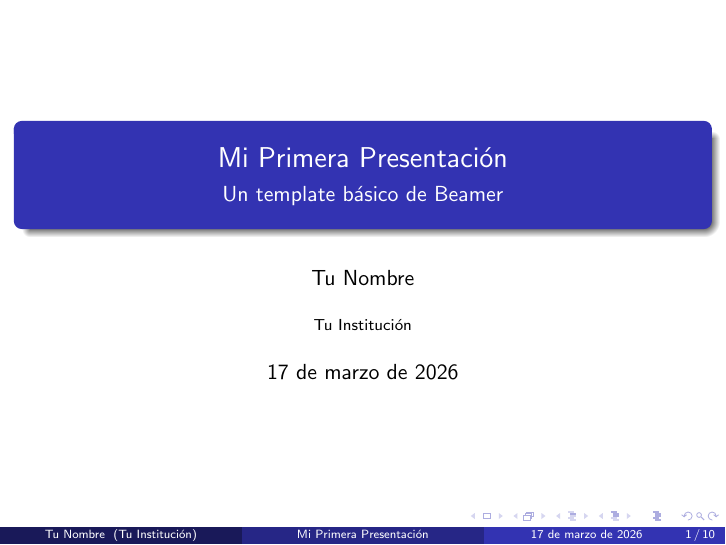
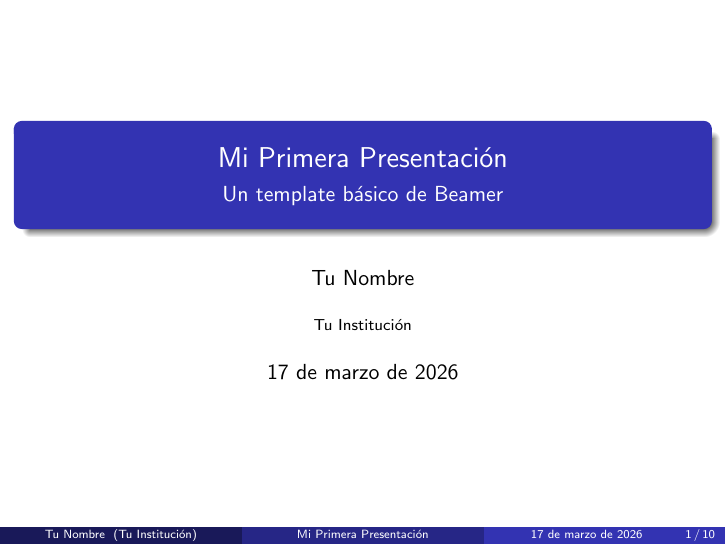
Before and after one commit to agusottaviano/Presentacion, LaTeX slides (template_beamer.tex): page 1 of 10. Compiled offline with pdfLaTeX.

Commit message:
Eliminé barra interactiva

```diff
--- a/template_beamer.tex
+++ b/template_beamer.tex
@@ -9,6 +9,9 @@
 % === TEMA Y COLORES ===
 \usetheme{Madrid}           % Otros: Antibes, Bergen, Berlin, CambridgeUS, Copenhagen, etc.
 \usecolortheme{default}     % Otros: albatross, beaver, beetle, crane, dolphin, dove, etc.
+
+% === ELIMINAR BARRA DE NAVEGACIÓN ===
+\setbeamertemplate{navigation symbols}{}
 
 % === INFORMACIÓN DEL DOCUMENTO ===
 \title{Mi Primera Presentación}
```
Also changed, not shown: template_beamer.pdf, 3 other files.
